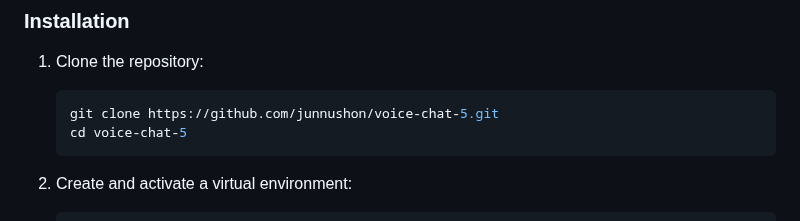
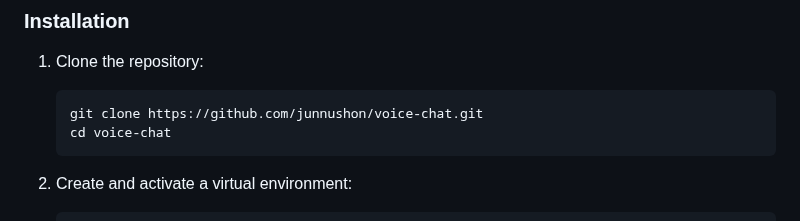
Before and after one commit to junnushon/voice-chat, a Markdown page: readme.md, the part around one of its changes. GitHub-like rendering.

````diff
--- a/readme.md
+++ b/readme.md
@@ -27,8 +27,8 @@ This is a web-based voice chat application built using FastAPI and WebSockets. U
 1. Clone the repository:
 
     ```bash
-    git clone https://github.com/junnushon/voice-chat-5.git
-    cd voice-chat-5
+    git clone https://github.com/junnushon/voice-chat.git
+    cd voice-chat
     ```
 
 2. Create and activate a virtual environment:
````
Also changed, not shown: other parts of readme.md (+5 -5 lines).
